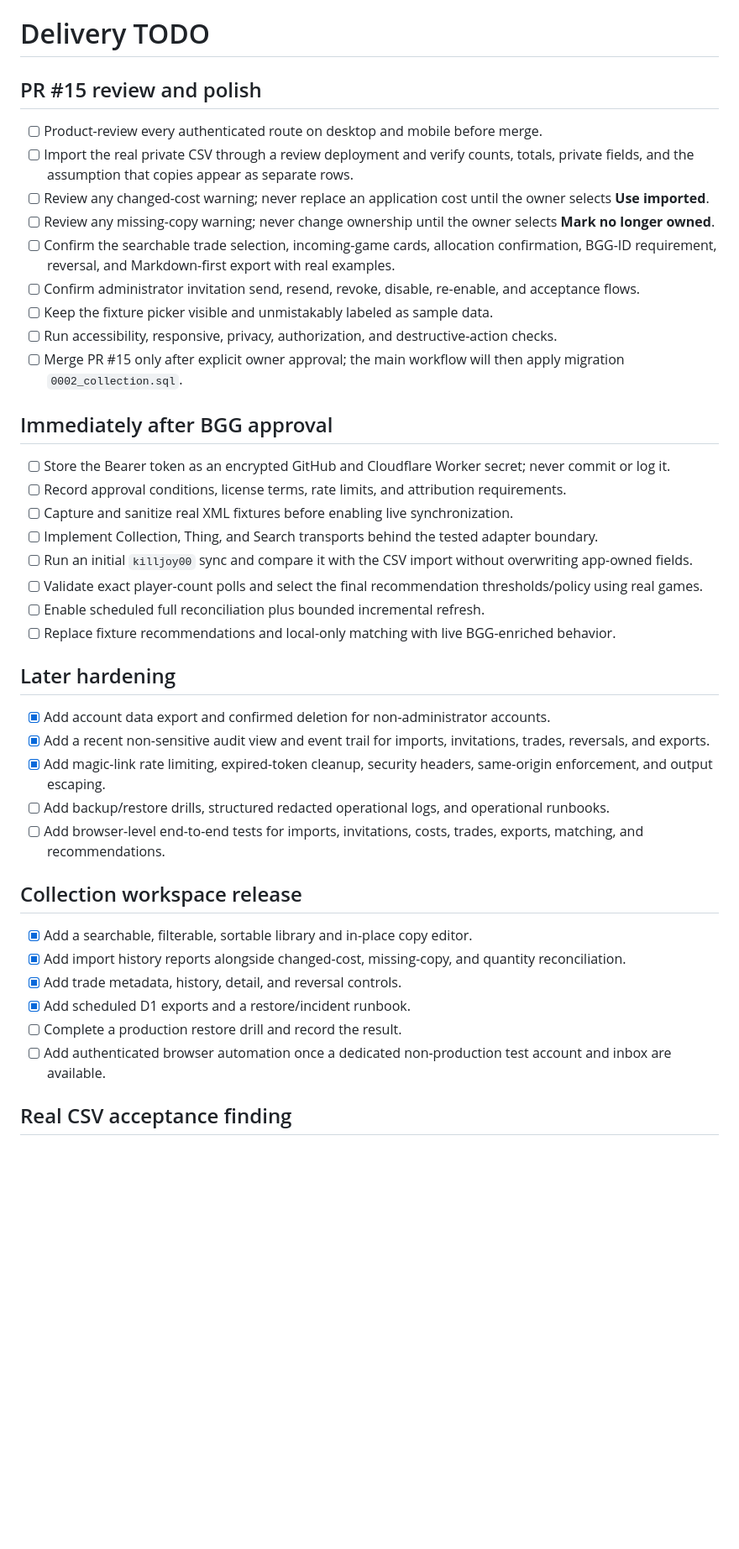
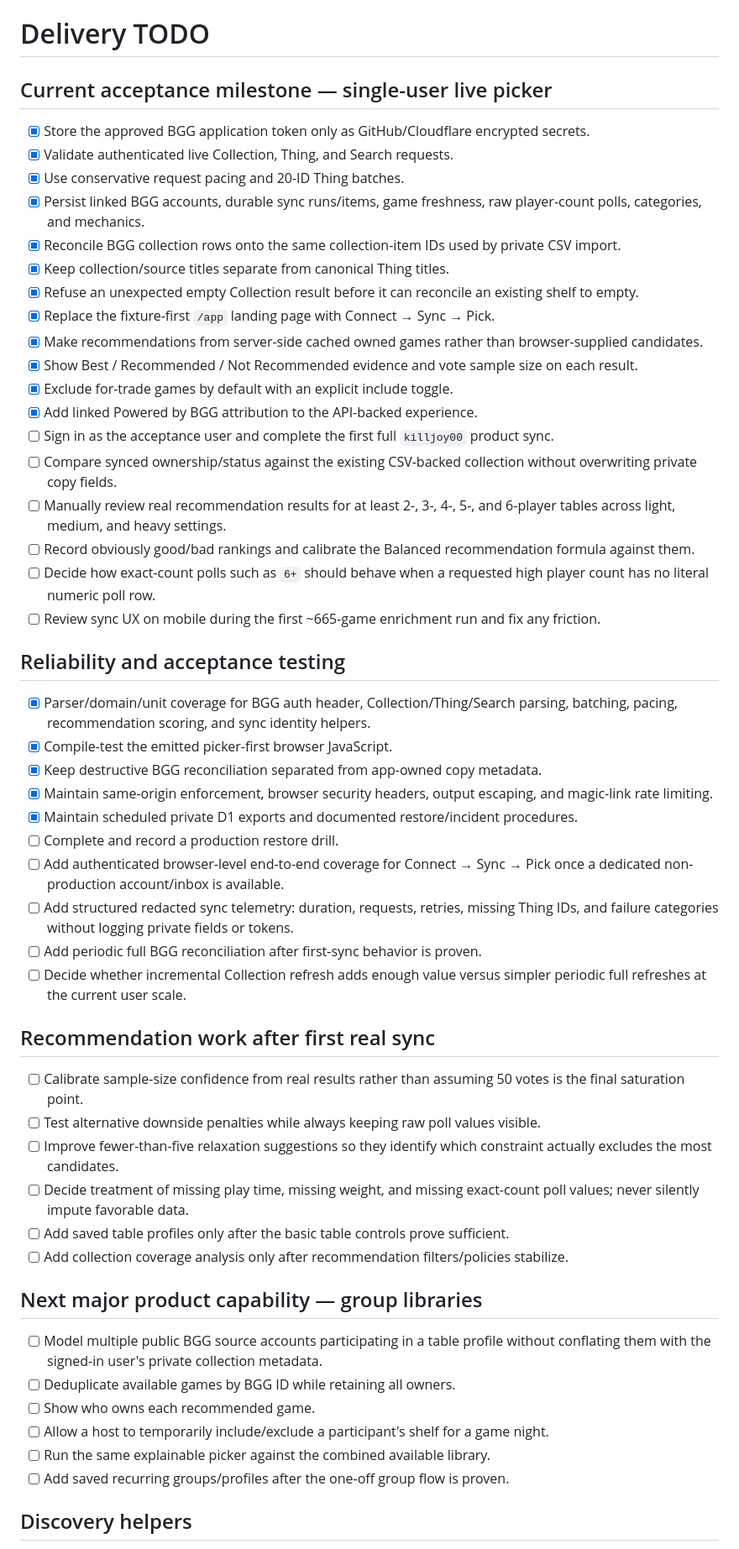
Before and after one commit to killjoy00/BoardgameEngine, a Markdown page: docs/TODO.md, the part around one of its changes. Shown at 84% size. Drawn GitHub-style; blank space fills up the shorter version.

Commit message:
Replace obsolete pre-BGG TODO with reboot priorities

```diff
--- a/docs/TODO.md
+++ b/docs/TODO.md
@@ -1,44 +1,56 @@
 # Delivery TODO
 
-## PR #15 review and polish
+## Current acceptance milestone — single-user live picker
 
-- [ ] Product-review every authenticated route on desktop and mobile before merge.
-- [ ] Import the real private CSV through a review deployment and verify counts, totals, private fields, and the assumption that copies appear as separate rows.
-- [ ] Review any changed-cost warning; never replace an application cost until the owner selects **Use imported**.
-- [ ] Review any missing-copy warning; never change ownership until the owner selects **Mark no longer owned**.
-- [ ] Confirm the searchable trade selection, incoming-game cards, allocation confirmation, BGG-ID requirement, reversal, and Markdown-first export with real examples.
-- [ ] Confirm administrator invitation send, resend, revoke, disable, re-enable, and acceptance flows.
-- [ ] Keep the fixture picker visible and unmistakably labeled as sample data.
-- [ ] Run accessibility, responsive, privacy, authorization, and destructive-action checks.
-- [ ] Merge PR #15 only after explicit owner approval; the main workflow will then apply migration `0002_collection.sql`.
+- [x] Store the approved BGG application token only as GitHub/Cloudflare encrypted secrets.
+- [x] Validate authenticated live Collection, Thing, and Search requests.
+- [x] Use conservative request pacing and 20-ID Thing batches.
+- [x] Persist linked BGG accounts, durable sync runs/items, game freshness, raw player-count polls, categories, and mechanics.
+- [x] Reconcile BGG collection rows onto the same collection-item IDs used by private CSV import.
+- [x] Keep collection/source titles separate from canonical Thing titles.
+- [x] Refuse an unexpected empty Collection result before it can reconcile an existing shelf to empty.
+- [x] Replace the fixture-first `/app` landing page with Connect → Sync → Pick.
+- [x] Make recommendations from server-side cached owned games rather than browser-supplied candidates.
+- [x] Show Best / Recommended / Not Recommended evidence and vote sample size on each result.
+- [x] Exclude for-trade games by default with an explicit include toggle.
+- [x] Add linked Powered by BGG attribution to the API-backed experience.
+- [ ] Sign in as the acceptance user and complete the first full `killjoy00` product sync.
+- [ ] Compare synced ownership/status against the existing CSV-backed collection without overwriting private copy fields.
+- [ ] Manually review real recommendation results for at least 2-, 3-, 4-, 5-, and 6-player tables across light, medium, and heavy settings.
+- [ ] Record obviously good/bad rankings and calibrate the Balanced recommendation formula against them.
+- [ ] Decide how exact-count polls such as `6+` should behave when a requested high player count has no literal numeric poll row.
+- [ ] Review sync UX on mobile during the first ~665-game enrichment run and fix any friction.
 
-## Immediately after BGG approval
+## Reliability and acceptance testing
 
-- [ ] Store the Bearer token as an encrypted GitHub and Cloudflare Worker secret; never commit or log it.
-- [ ] Record approval conditions, license terms, rate limits, and attribution requirements.
-- [ ] Capture and sanitize real XML fixtures before enabling live synchronization.
-- [ ] Implement Collection, Thing, and Search transports behind the tested adapter boundary.
-- [ ] Run an initial `killjoy00` sync and compare it with the CSV import without overwriting app-owned fields.
-- [ ] Validate exact player-count polls and select the final recommendation thresholds/policy using real games.
-- [ ] Enable scheduled full reconciliation plus bounded incremental refresh.
-- [ ] Replace fixture recommendations and local-only matching with live BGG-enriched behavior.
+- [x] Parser/domain/unit coverage for BGG auth header, Collection/Thing/Search parsing, batching, pacing, recommendation scoring, and sync identity helpers.
+- [x] Compile-test the emitted picker-first browser JavaScript.
+- [x] Keep destructive BGG reconciliation separated from app-owned copy metadata.
+- [x] Maintain same-origin enforcement, browser security headers, output escaping, and magic-link rate limiting.
+- [x] Maintain scheduled private D1 exports and documented restore/incident procedures.
+- [ ] Complete and record a production restore drill.
+- [ ] Add authenticated browser-level end-to-end coverage for Connect → Sync → Pick once a dedicated non-production account/inbox is available.
+- [ ] Add structured redacted sync telemetry: duration, requests, retries, missing Thing IDs, and failure categories without logging private fields or tokens.
+- [ ] Add periodic full BGG reconciliation after first-sync behavior is proven.
+- [ ] Decide whether incremental Collection refresh adds enough value versus simpler periodic full refreshes at the current user scale.
 
-## Later hardening
+## Recommendation work after first real sync
 
-- [x] Add account data export and confirmed deletion for non-administrator accounts.
-- [x] Add a recent non-sensitive audit view and event trail for imports, invitations, trades, reversals, and exports.
-- [x] Add magic-link rate limiting, expired-token cleanup, security headers, same-origin enforcement, and output escaping.
-- [ ] Add backup/restore drills, structured redacted operational logs, and operational runbooks.
-- [ ] Add browser-level end-to-end tests for imports, invitations, costs, trades, exports, matching, and recommendations.
+- [ ] Calibrate sample-size confidence from real results rather than assuming 50 votes is the final saturation point.
+- [ ] Test alternative downside penalties while always keeping raw poll values visible.
+- [ ] Improve fewer-than-five relaxation suggestions so they identify which constraint actually excludes the most candidates.
+- [ ] Decide treatment of missing play time, missing weight, and missing exact-count poll values; never silently impute favorable data.
+- [ ] Add saved table profiles only after the basic table controls prove sufficient.
+- [ ] Add collection coverage analysis only after recommendation filters/policies stabilize.
 
-## Collection workspace release
+## Next major product capability — group libraries
 
-- [x] Add a searchable, filterable, sortable library and in-place copy editor.
-- [x] Add import history reports alongside changed-cost, missing-copy, and quantity reconciliation.
-- [x] Add trade metadata, history, detail, and reversal controls.
-- [x] Add scheduled D1 exports and a restore/incident runbook.
-- [ ] Complete a production restore drill and record the result.
-- [ ] Add authenticated browser automation once a dedicated non-production test account and inbox are available.
+- [ ] Model multiple public BGG source accounts participating in a table profile without conflating them with the signed-in user's private collection metadata.
+- [ ] Deduplicate available games by BGG ID while retaining all owners.
+- [ ] Show who owns each recommended game.
+- [ ] Allow a host to temporarily include/exclude a participant's shelf for a game night.
+- [ ] Run the same explainable picker against the combined available library.
+- [ ] Add saved recurring groups/profiles after the one-off group flow is proven.
 
-## Real CSV acceptance finding
+## Discovery helpers
 
```
Also changed, not shown: other parts of docs/TODO.md (+24 -3 lines).
